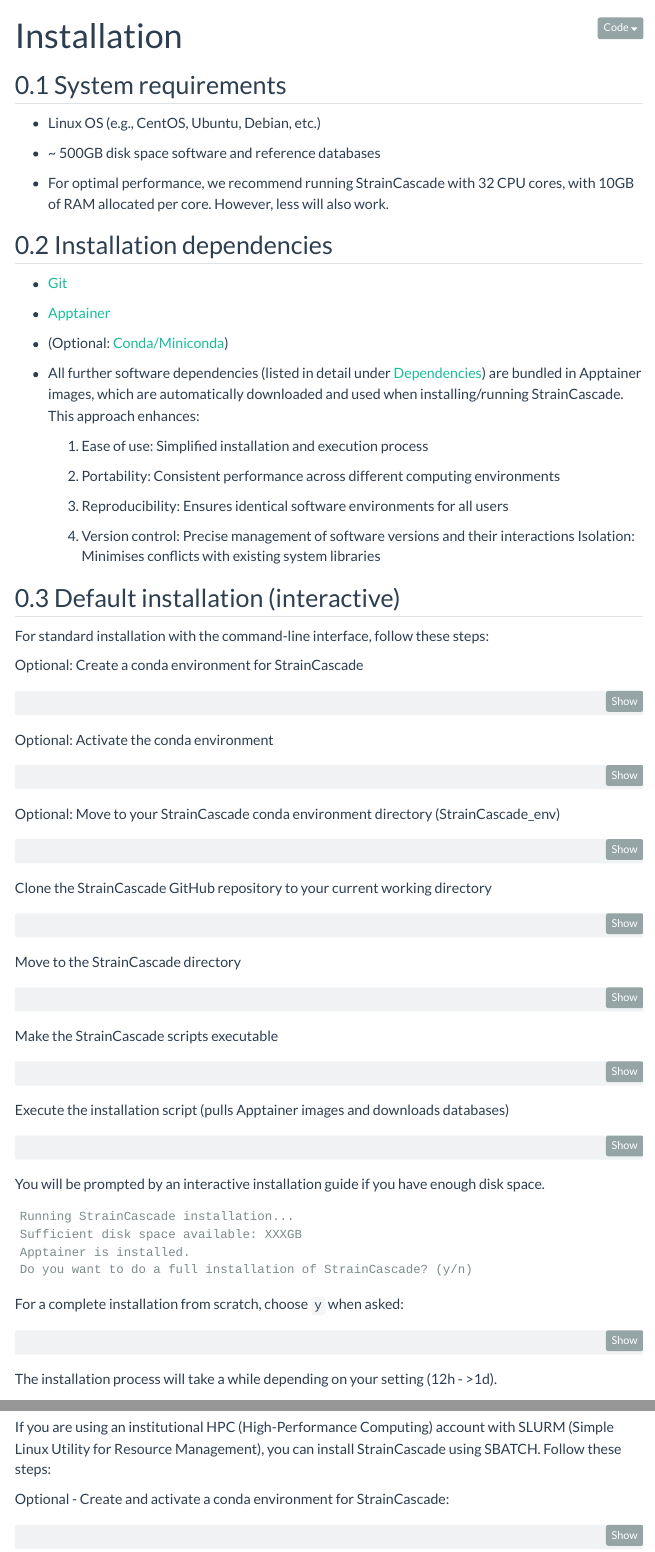
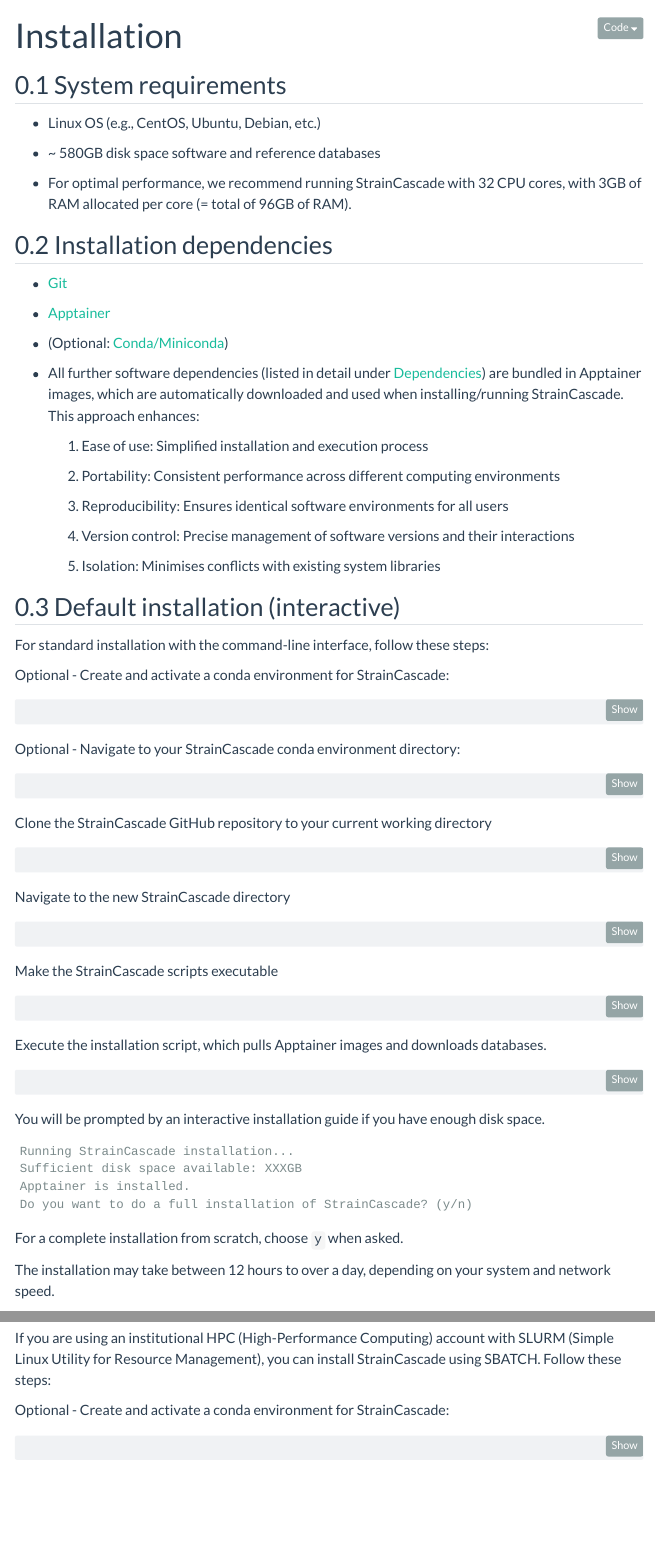
Before and after one commit to SBUJordi/StrainCascade_prepublish_documentation, a Quarto document (quarto_webpage/installation.qmd): the page in a window 1100 px wide, from its top, and a second part further down, joined at a grey line. Rendered offline with R 4.5, knitr and Pandoc in place of Quarto, with nearby package versions; menus at the side of the page are left out.

Commit message:
update 241019

````diff
--- a/quarto_webpage/installation.qmd
+++ b/quarto_webpage/installation.qmd
@@ -6,9 +6,9 @@
 
 -   Linux OS (e.g., CentOS, Ubuntu, Debian, etc.)
 
--   \~ 500GB disk space software and reference databases
+-   \~ 580GB disk space software and reference databases
 
--   For optimal performance, we recommend running StrainCascade with 32 CPU cores, with 10GB of RAM allocated per core. However, less will also work.
+-   For optimal performance, we recommend running StrainCascade with 32 CPU cores, with 3GB of RAM allocated per core (= total of 96GB of RAM).
 
 ## Installation dependencies
 
@@ -26,25 +26,22 @@
 
     3.  Reproducibility: Ensures identical software environments for all users
 
-    4.  Version control: Precise management of software versions and their interactions Isolation: Minimises conflicts with existing system libraries
+    4.  Version control: Precise management of software versions and their interactions
+
+    5.  Isolation: Minimises conflicts with existing system libraries
 
 ## Default installation (interactive)
 
 For standard installation with the command-line interface, follow these steps:
 
-Optional: Create a conda environment for StrainCascade
+Optional - Create and activate a conda environment for StrainCascade:
 
 ``` bash
 conda create -n StrainCascade_env
-```
-
-Optional: Activate the conda environment
-
-``` bash
 conda activate StrainCascade_env
 ```
 
-Optional: Move to your StrainCascade conda environment directory (StrainCascade_env)
+Optional - Navigate to your StrainCascade conda environment directory:
 
 ``` bash
 cd $CONDA_PREFIX
@@ -56,7 +53,7 @@
 git clone https://github.com/SBUJordi/StrainCascade.git
 ```
 
-Move to the StrainCascade directory
+Navigate to the new StrainCascade directory
 
 ``` bash
 cd StrainCascade
@@ -68,7 +65,7 @@
 chmod +x scripts/*
 ```
 
-Execute the installation script (pulls Apptainer images and downloads databases)
+Execute the installation script, which pulls Apptainer images and downloads databases.
 
 ``` bash
 ./scripts/StrainCascade_installation.sh
@@ -83,13 +80,9 @@
 Do you want to do a full installation of StrainCascade? (y/n)
 ```
 
-For a complete installation from scratch, choose `y` when asked:
+For a complete installation from scratch, choose `y` when asked.
 
-``` bash
-y
-```
-
-The installation process will take a while depending on your setting (12h - >1d).
+The installation may take between 12 hours to over a day, depending on your system and network speed.
 
 ## Default installation (SBATCH)
 
````
Also changed, not shown: quarto_webpage/installation.qmd (4 more changed lines).
